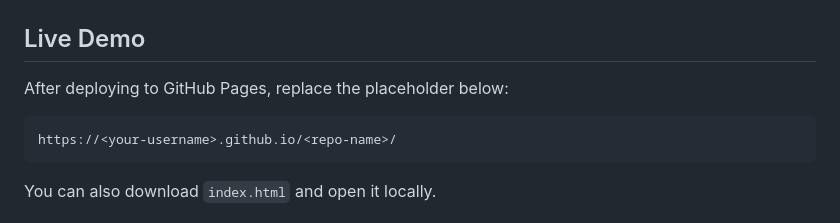
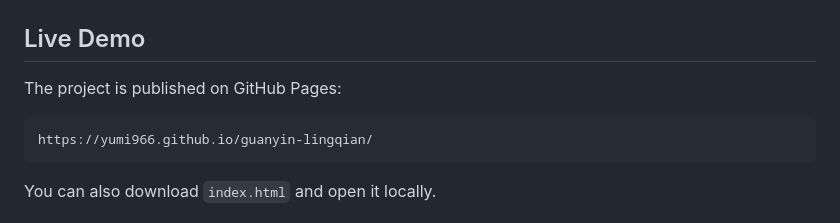
Before and after one commit to yumi966/guanyin-lingqian, a Markdown page: README.en.md, the part around the change. GitHub-like rendering.

Commit message:
Update live demo link in README.en.md
Updated the live demo link in the README.

````diff
--- a/README.en.md
+++ b/README.en.md
@@ -31,10 +31,10 @@ Built with vanilla HTML, CSS, and JavaScript. Zero dependencies, one file, and r
 
 ## Live Demo
 
-After deploying to GitHub Pages, replace the placeholder below:
+The project is published on GitHub Pages:
 
 ```text
-https://<your-username>.github.io/<repo-name>/
+https://yumi966.github.io/guanyin-lingqian/
 ```
 
 You can also download `index.html` and open it locally.
````
